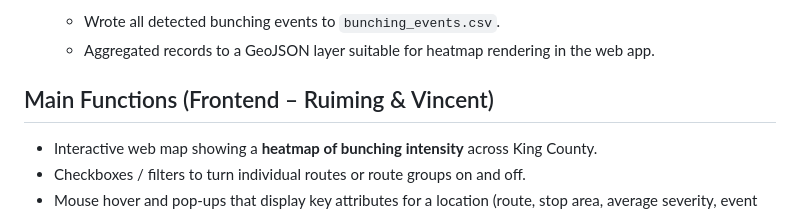
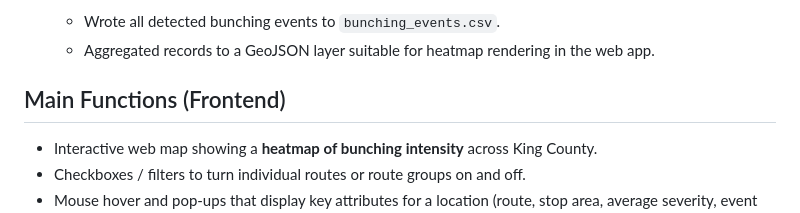
Before and after one commit to mthulq/king-county-metro-bunching-heatmap, a Markdown page: README.md, the part around the change. Rendered like a GitHub page.

```diff
--- a/README.md
+++ b/README.md
@@ -45,7 +45,7 @@ The main goal is to help **King County Metro planners and analysts** understand
    - Wrote all detected bunching events to `bunching_events.csv`.
    - Aggregated records to a GeoJSON layer suitable for heatmap rendering in the web app.
 
-## Main Functions (Frontend – Ruiming & Vincent)
+## Main Functions (Frontend)
 
 - Interactive web map showing a **heatmap of bunching intensity** across King County.
 - Checkboxes / filters to turn individual routes or route groups on and off.
```
